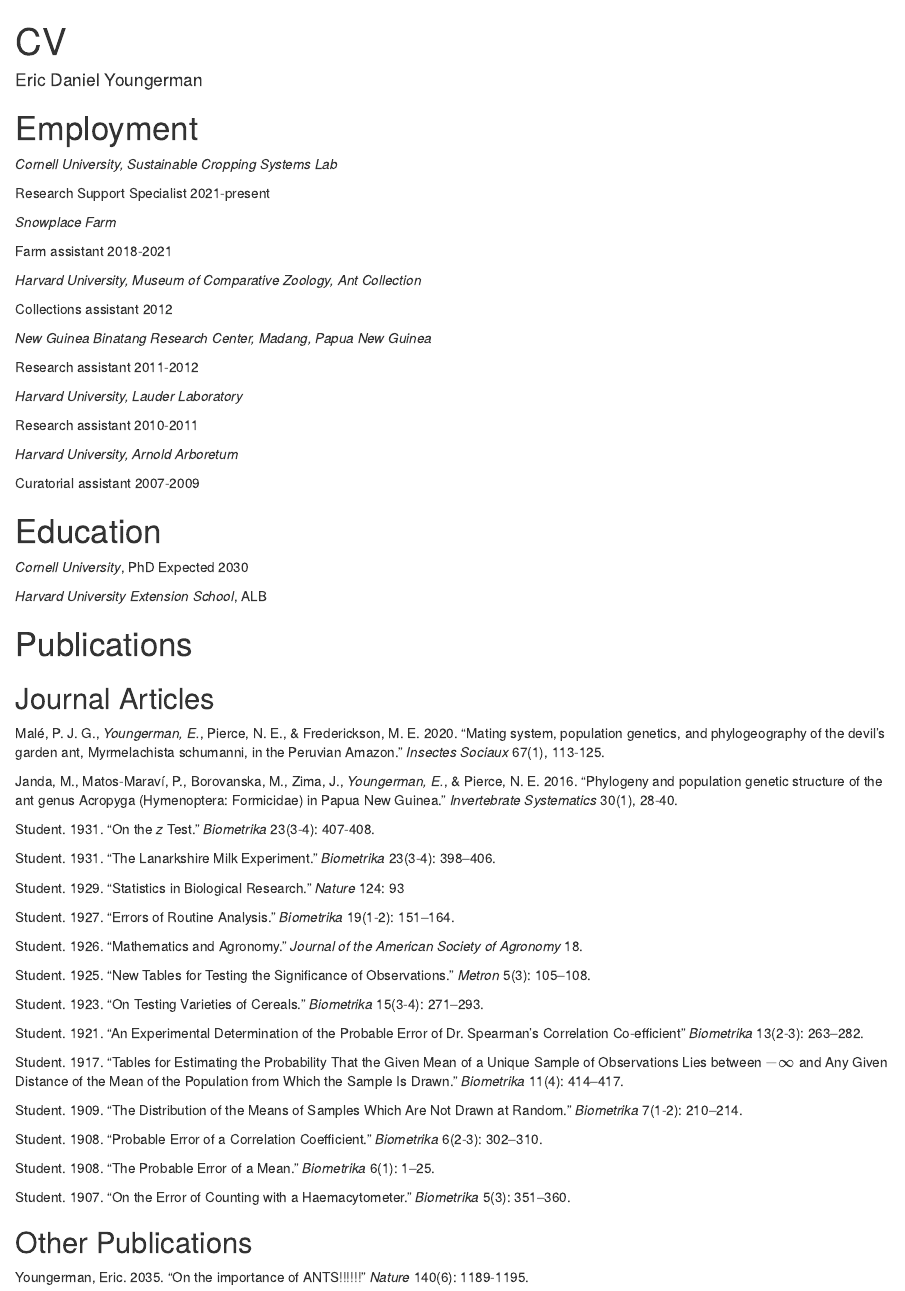
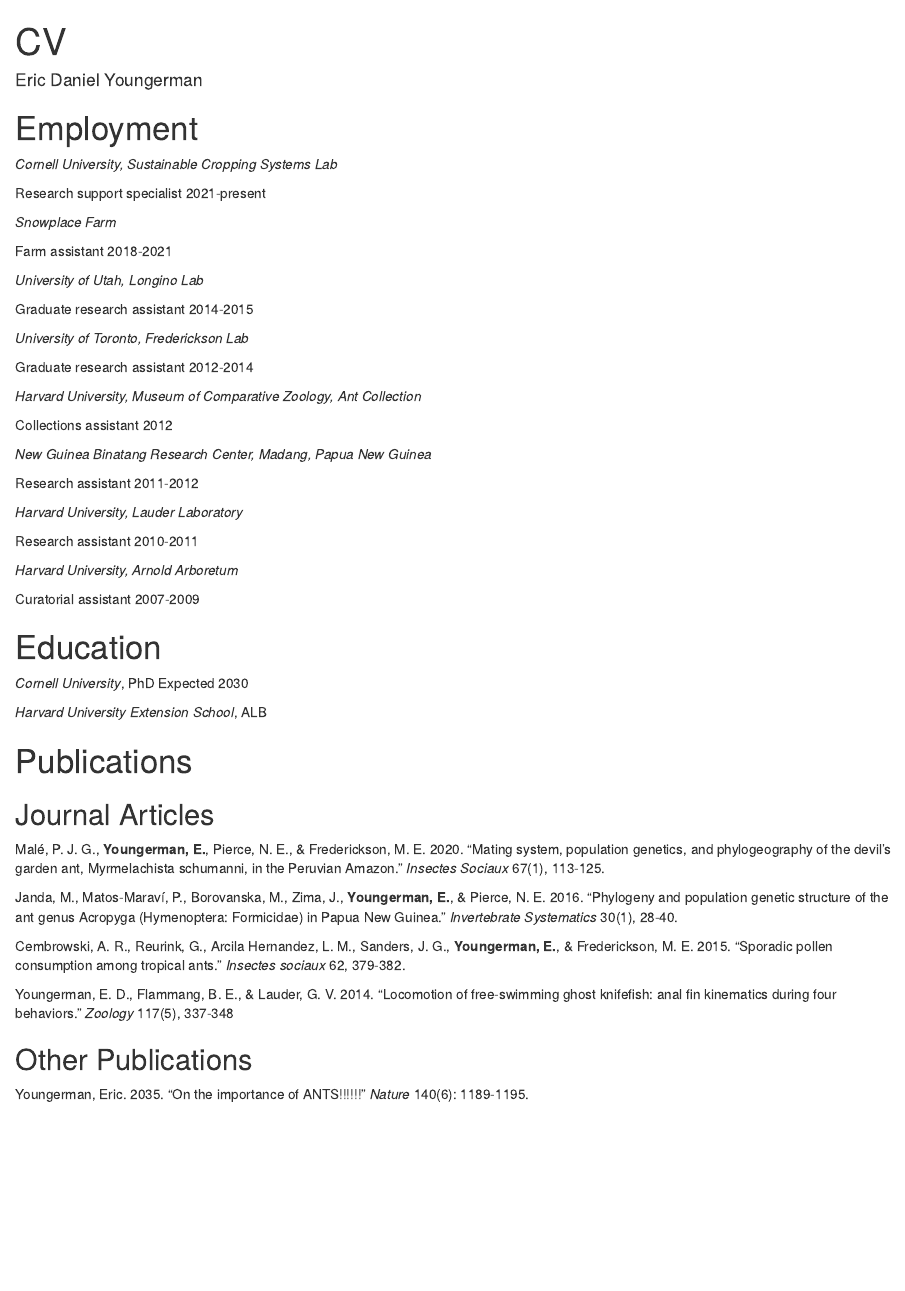
Before and after one commit to ericyoungerman/cv---eric-youngerman, an R Markdown document (cv.eric youngerman.Rmd): the page in a window 1100 px wide, from its top. Rendered offline with R 4.5, knitr and Pandoc, with nearby package versions; drawn as R Markdown's standard HTML page in place of the format the file asks for.

Commit message:
added pubs and employment history

```diff
--- a/cv.eric youngerman.Rmd
+++ b/cv.eric youngerman.Rmd
@@ -5,7 +5,7 @@
 title: "CV"
 author: Eric Daniel Youngerman
 
-jobtitle: "Research Support Specialist, Cornell Sustainable Cropping Systems Lab"
+jobtitle: "Research Support Specialist, Sustainable Cropping Systems Lab"
 address: "Cornell University · 515 Bradfield Hall · Ithaca NY, 14850"
 fontawesome: yes
 email: ey239@cornell.edu
@@ -30,11 +30,19 @@
 
 *Cornell University, Sustainable Cropping Systems Lab*
 
-Research Support Specialist \hfill 2021-present
+Research support specialist \hfill 2021-present
 
 *Snowplace Farm*
 
 Farm assistant \hfill 2018-2021
+
+*University of Utah, Longino Lab*
+
+Graduate research assistant \hfill 2014-2015
+
+*University of Toronto, Frederickson Lab*
+
+Graduate research assistant \hfill 2012-2014
 
 *Harvard University, Museum of Comparative Zoology, Ant Collection*
 
@@ -62,35 +70,15 @@
 
 ## Journal Articles
 
-Malé, P. J. G., *Youngerman, E.*, Pierce, N. E., & Frederickson, M. E.  2020. "Mating system, population	genetics, and phylogeography of the devil’s garden ant, Myrmelachista schumanni, in the	Peruvian Amazon." *Insectes Sociaux* 67(1), 113-125.
+Malé, P. J. G., **Youngerman, E.**, Pierce, N. E., & Frederickson, M. E.  2020. "Mating system, population	genetics, and phylogeography of the devil’s garden ant, Myrmelachista schumanni, in the	Peruvian Amazon." *Insectes Sociaux* 67(1), 113-125.
 
-Janda, M., Matos-Maraví, P., Borovanska, M., Zima, J., *Youngerman, E.*, & Pierce, N. E.  2016. "Phylogeny and population genetic structure of the ant genus Acropyga (Hymenoptera:	Formicidae) in Papua New Guinea. " *Invertebrate Systematics* 30(1), 28-40.
+Janda, M., Matos-Maraví, P., Borovanska, M., Zima, J., **Youngerman, E.**, & Pierce, N. E.  2016. "Phylogeny and population genetic structure of the ant genus Acropyga (Hymenoptera:	Formicidae) in Papua New Guinea. " *Invertebrate Systematics* 30(1), 28-40.
 
-Student. 1931. "On the *z* Test." *Biometrika* 23(3-4): 407-408.
+Cembrowski, A. R., Reurink, G., Arcila Hernandez, L. M., Sanders, J. G., **Youngerman, E.**, & Frederickson, M. E. 2015. "Sporadic pollen consumption among tropical ants." *Insectes sociaux* 62, 379-382.
 
-Student. 1931. "The Lanarkshire Milk Experiment." *Biometrika* 23(3-4): 398--406.
+Youngerman, E. D., Flammang, B. E., & Lauder, G. V. 2014. "Locomotion of free-swimming ghost knifefish: anal fin kinematics during four behaviors." *Zoology* 117(5), 337-348
 
-Student. 1929. "Statistics in Biological Research." *Nature* 124: 93
 
-Student. 1927. "Errors of Routine Analysis." *Biometrika* 19(1-2): 151--164.
-
-Student. 1926. "Mathematics and Agronomy." *Journal of the American Society of Agronomy* 18.
-
-Student. 1925. "New Tables for Testing the Significance of Observations." *Metron* 5(3): 105--108.
-
-Student. 1923. "On Testing Varieties of Cereals." *Biometrika* 15(3-4): 271--293.
-
-Student. 1921. "An Experimental Determination of the Probable Error of Dr. Spearman's Correlation Co-efficient" *Biometrika* 13(2-3): 263--282.
-
-Student. 1917. "Tables for Estimating the Probability That the Given Mean of a Unique Sample of Observations Lies between $-\infty$ and Any Given Distance of the Mean of the Population from Which the Sample Is Drawn." *Biometrika* 11(4): 414--417.
-
-Student. 1909. "The Distribution of the Means of Samples Which Are Not Drawn at Random." *Biometrika* 7(1-2): 210--214.
-
-Student. 1908. "Probable Error of a Correlation Coefficient." *Biometrika* 6(2-3): 302--310.
-
-Student. 1908. "The Probable Error of a Mean." *Biometrika* 6(1): 1--25.
-
-Student. 1907. "On the Error of Counting with a Haemacytometer." *Biometrika* 5(3): 351--360.
 
 ## Other Publications
 
```
Also changed, not shown: Untitled/Untitled.pdf, cv.eric-youngerman.pdf, 1 other file.
